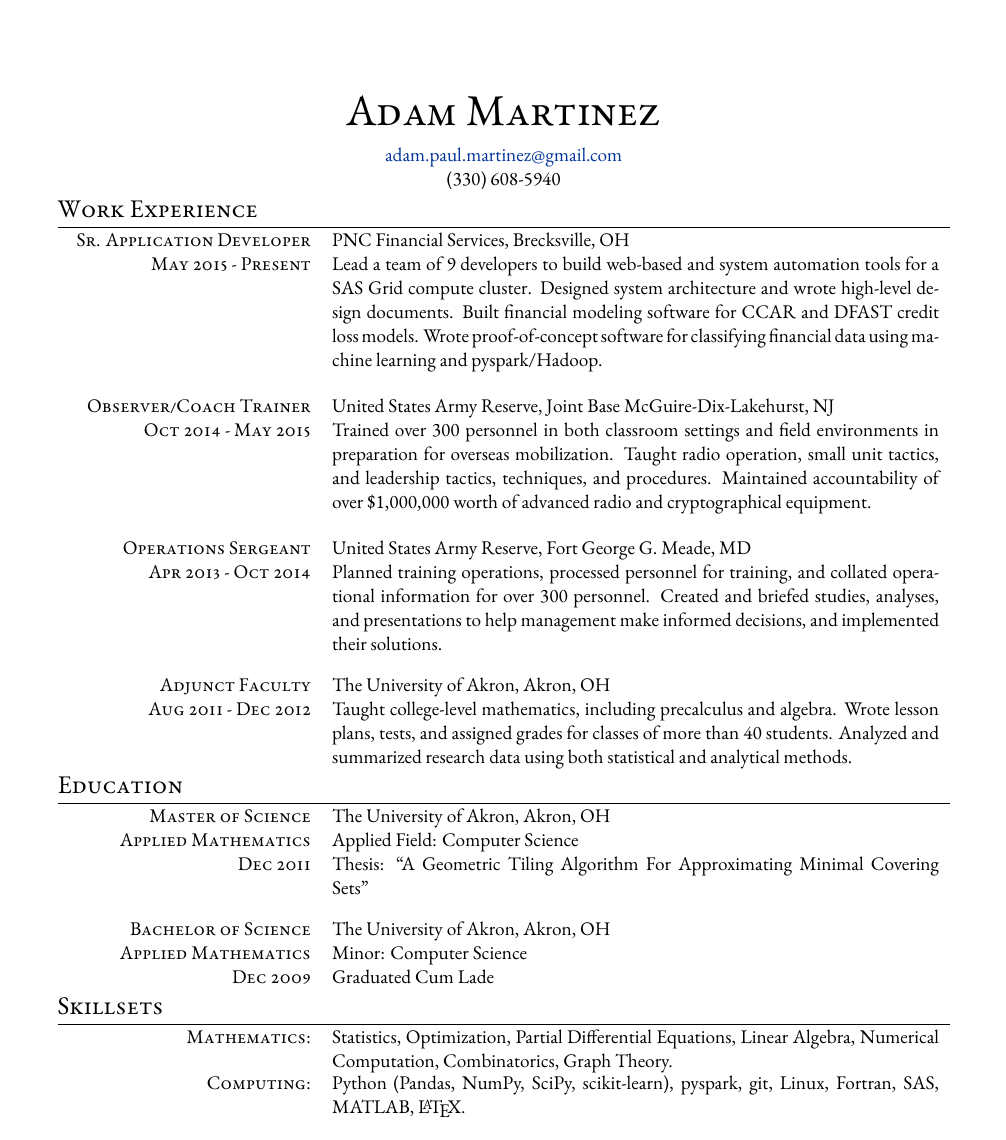
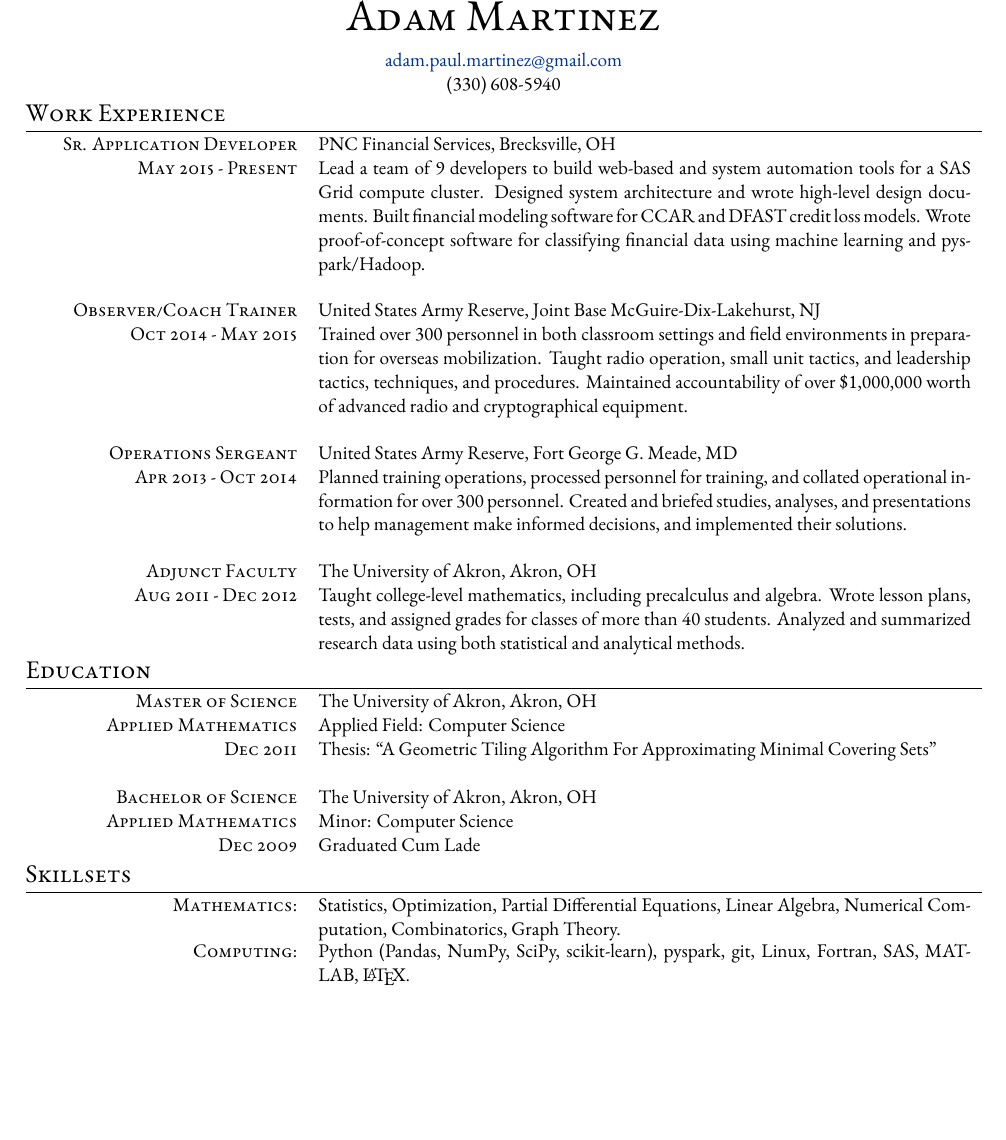
Before and after one commit to adammartinez271828/resume, a LaTeX CV (resume.tex): the whole page. Compiled offline with XeLaTeX.

Commit message:
Remove top margin, shrink horizontal margins

```diff
--- a/resume.tex
+++ b/resume.tex
@@ -43,8 +43,7 @@
 \titleformat{\section}{\Large\scshape\raggedright}{}{0em}{}[\titlerule] % Text formatting of sections
 \titlespacing{\section}{0pt}{0pt}{0pt} % Spacing around sections
 
-
-\usepackage[margin=.75in]{geometry}
+\usepackage[hmargin=0.5in, tmargin=0.0in]{geometry}
 
 \usepackage{tabu}
 \newcommand\tabuwidth{\textwidth}
```
